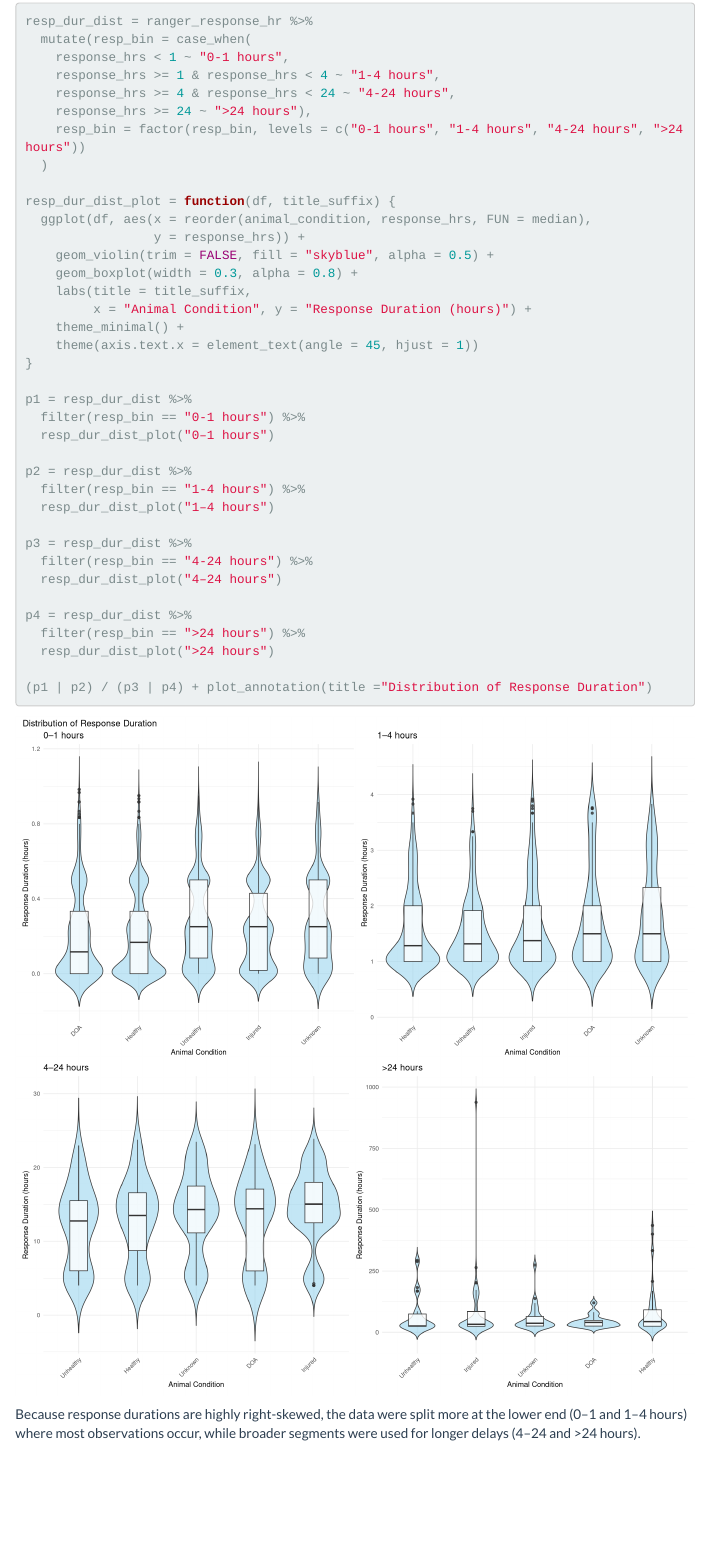
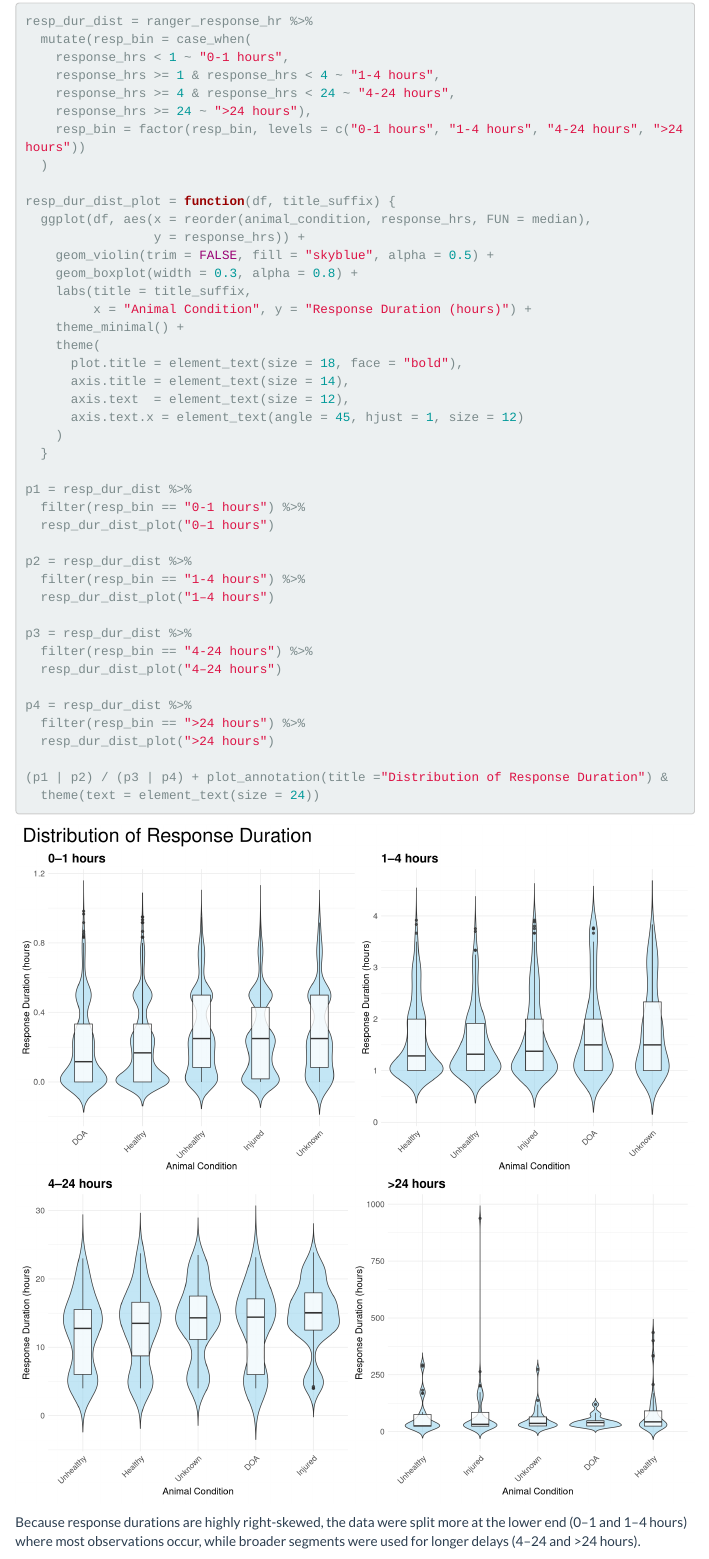
Before and after one commit to lindalxh/p8105_final_project, an R Markdown document (Ranger Response.Rmd): the page in a window 1100 px wide, from 2550 px down. Rendered offline with R 4.5, knitr and Pandoc, with nearby package versions; folded parts are opened; menus at the side of the page are left out; column names are cleaned by a stand-in for the janitor package.

Commit message:
ranger upadte 11.30

````diff
--- a/Ranger Response.Rmd
+++ b/Ranger Response.Rmd
@@ -181,8 +181,13 @@ resp_dur_dist_plot = function(df, title_suffix) {
     labs(title = title_suffix,
          x = "Animal Condition", y = "Response Duration (hours)") +
     theme_minimal() +
-    theme(axis.text.x = element_text(angle = 45, hjust = 1))
-}
+    theme(
+      plot.title = element_text(size = 18, face = "bold"),
+      axis.title = element_text(size = 14),
+      axis.text  = element_text(size = 12),
+      axis.text.x = element_text(angle = 45, hjust = 1, size = 12)
+    )
+  }
 
 p1 = resp_dur_dist %>%
   filter(resp_bin == "0-1 hours") %>%
@@ -200,7 +205,8 @@ p4 = resp_dur_dist %>%
   filter(resp_bin == ">24 hours") %>%
   resp_dur_dist_plot(">24 hours")
 
-(p1 | p2) / (p3 | p4) + plot_annotation(title ="Distribution of Response Duration")
+(p1 | p2) / (p3 | p4) + plot_annotation(title ="Distribution of Response Duration") &
+  theme(text = element_text(size = 24))
 ```
 
 Because response durations are highly right-skewed, the data were split more at the lower end (0–1 and 1–4 hours) where most observations occur, while broader segments were used for longer delays (4–24 and >24 hours).
````
Also changed, not shown: Ranger-Response.html, Ranger-Response_files/figure-html/unnamed-chunk-3-1.png.
